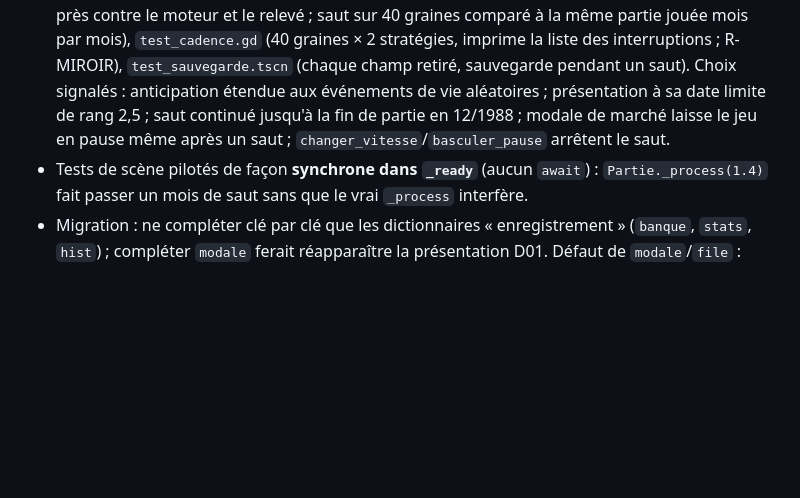
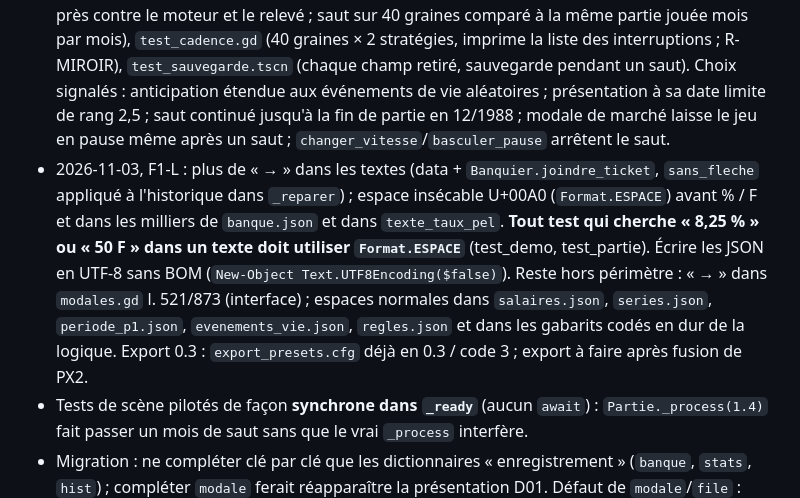
Before and after one commit to neofenril/JeuInvest, a Markdown page: docs/connaissances/dev-logique.md, the part around the change. Drawn GitHub-style; blank space fills up the shorter version.

Commit message:
F1-L : base de connaissances de dev-logique à jour
Co-Authored-By: Claude Sonnet 5.5 <noreply@anthropic.com>

```diff
--- a/docs/connaissances/dev-logique.md
+++ b/docs/connaissances/dev-logique.md
@@ -27,6 +27,7 @@ Simulation, calculs financiers, données, état de partie, sauvegarde, tests aut
 - 2026-10-29, lot 01 : `trouver_godot.ps1` (JEUCLAUDE_GODOT / dépôt / worktree), `tests.ps1` strict et extensible (+ `-Autocontrole`), `.bat` avec JEUCLAUDE_GODOT, `StrategieTest`, `test_interface` (21 vérifications, ≈ 5 s), fichiers `user://` uniques par processus. Mutations vérifiées : `vie_en_attente` renommée, `e.hist["mis"]` (hud.gd) et `e.banque["presentes"]` (panneau_banque.gd) faussés → test_interface (et test_partie) en échec.
 - 2026-10-29, lot 01 passage 2 (KO du testeur) : `Jouer_Godot.bat` cassé sans `JEUCLAUDE_GODOT`. **En .bat, `%VAR:a=b%` est développé avant l'évaluation du `if` : sauter par `goto` quand la variable peut être absente** (ni `%VAR:a=b%` ni `%VAR:~n%`, même dans un `rem`). Toujours vérifier un .bat à sec (copie hors dépôt, `start` → `echo`), avec et sans la variable. Accès de `test_interface` à `_droite` / `_b_ok` de PanneauBanque : tolérés (T15), échec lisible si renommés.
 - 2026-10-30, lot 02-L : flux du mois, saut + non-lus, `Cadence`, format 3 + migration douce, T17/T18, export 0.3 (détail : socle §1, §3). Tests nouveaux : `test_mois_utile.tscn` (flux au franc près contre le moteur et le relevé ; saut sur 40 graines comparé à la même partie jouée mois par mois), `test_cadence.gd` (40 graines × 2 stratégies, imprime la liste des interruptions ; R-MIROIR), `test_sauvegarde.tscn` (chaque champ retiré, sauvegarde pendant un saut). Choix signalés : anticipation étendue aux événements de vie aléatoires ; présentation à sa date limite de rang 2,5 ; saut continué jusqu'à la fin de partie en 12/1988 ; modale de marché laisse le jeu en pause même après un saut ; `changer_vitesse`/`basculer_pause` arrêtent le saut.
+- 2026-11-03, F1-L : plus de « → » dans les textes (data + `Banquier.joindre_ticket`, `sans_fleche` appliqué à l'historique dans `_reparer`) ; espace insécable U+00A0 (`Format.ESPACE`) avant % / F et dans les milliers de `banque.json` et dans `texte_taux_pel`. **Tout test qui cherche « 8,25 % » ou « 50 F » dans un texte doit utiliser `Format.ESPACE`** (test_demo, test_partie). Écrire les JSON en UTF-8 sans BOM (`New-Object Text.UTF8Encoding($false)`). Reste hors périmètre : « → » dans `modales.gd` l. 521/873 (interface) ; espaces normales dans `salaires.json`, `series.json`, `periode_p1.json`, `evenements_vie.json`, `regles.json` et dans les gabarits codés en dur de la logique. Export 0.3 : `export_presets.cfg` déjà en 0.3 / code 3 ; export à faire après fusion de PX2.
 - Tests de scène pilotés de façon **synchrone dans `_ready`** (aucun `await`) : `Partie._process(1.4)` fait passer un mois de saut sans que le vrai `_process` interfère.
 - Migration : ne compléter clé par clé que les dictionnaires « enregistrement » (`banque`, `stats`, `hist`) ; compléter `modale` ferait réapparaître la présentation D01. Défaut de `modale`/`file` : vide.
 - `ReadAllText` / `WriteAllText` .NET avec un chemin relatif : relatif au dossier du processus, pas à `cd` de PowerShell → chemins absolus.
```
